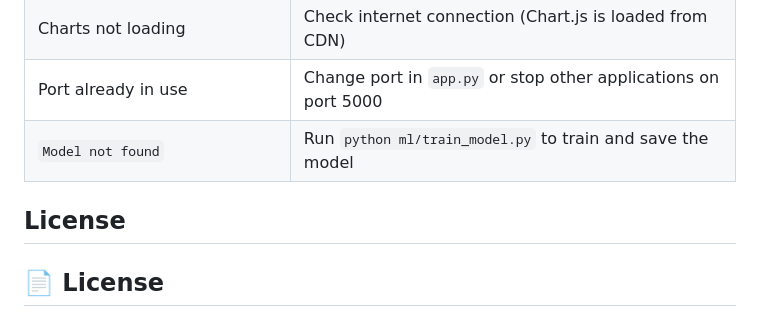
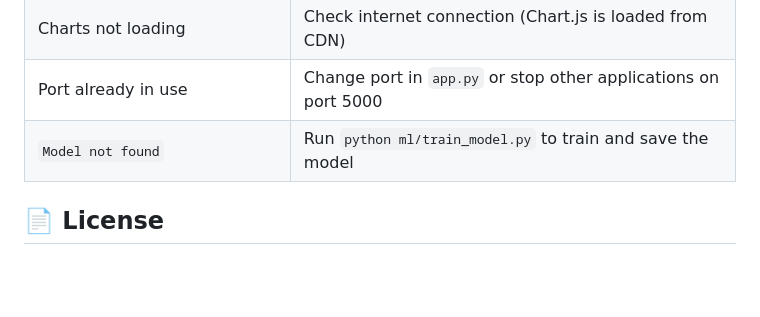
Before and after one commit to bala-22/weather_prediction, a Markdown page: README.md, the part around the change. Drawn GitHub-style; blank space fills up the shorter version.

Commit message:
Remove duplicate license section
Removed redundant license section from README.

```diff
--- a/README.md
+++ b/README.md
@@ -234,8 +234,6 @@ New areas can be added by updating the `SUB_AREAS` dictionary in `config.py`.
 | Port already in use | Change port in `app.py` or stop other applications on port 5000 |
 | `Model not found` | Run `python ml/train_model.py` to train and save the model |
 
-## License
-
 ## 📄 License
 
 This project is licensed under the MIT License.
```
